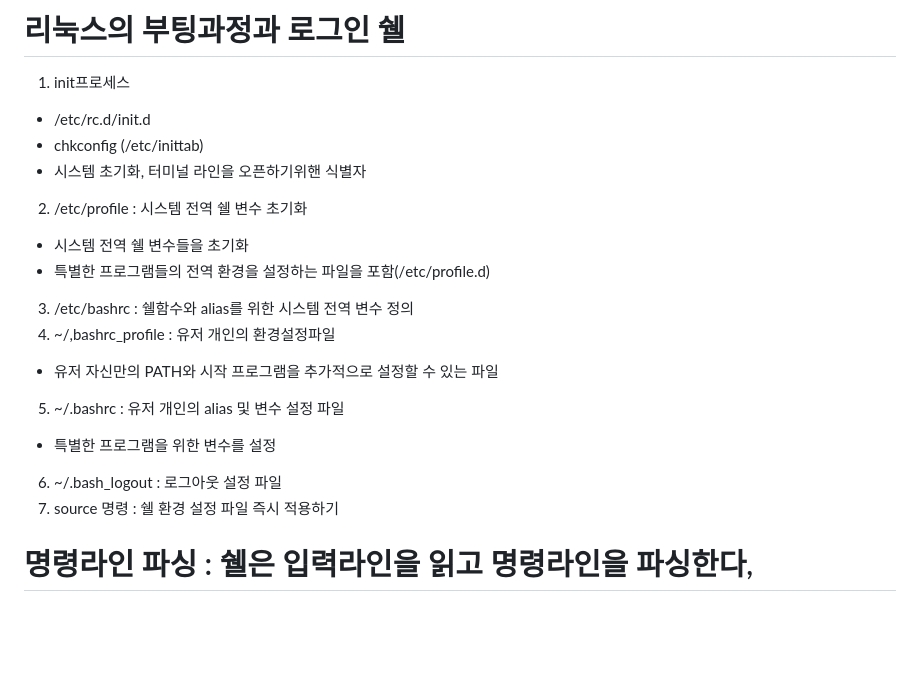
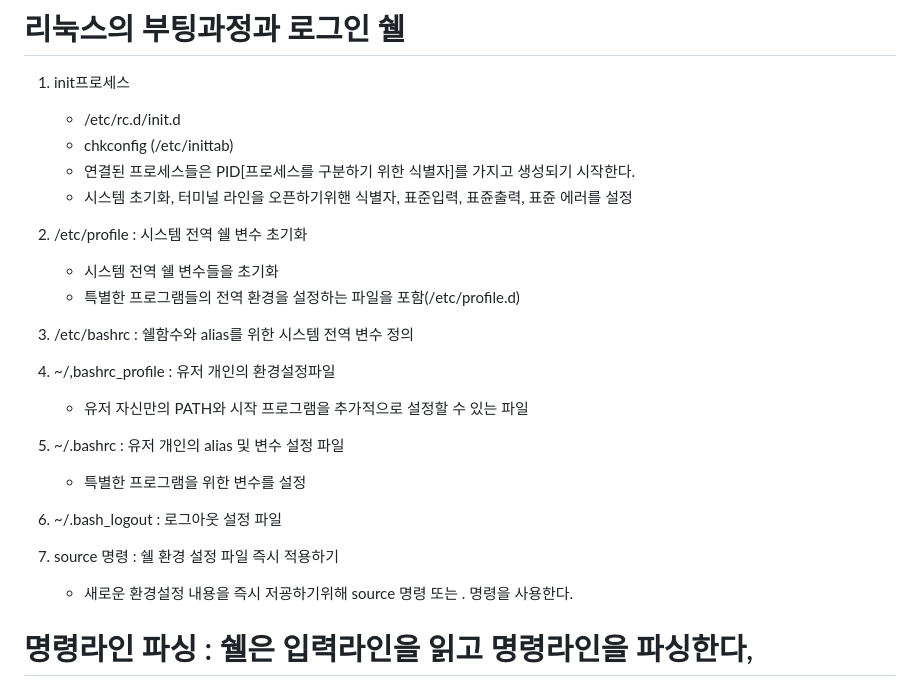
Before and after one commit to enrhd24/markdown_c, a Markdown page: shell/02.md, the part around the change printed below. GitHub-like rendering; blank space fills up the shorter version.

```diff
--- a/shell/02.md
+++ b/shell/02.md
@@ -7,26 +7,29 @@
 
 1. init프로세스
 
-- /etc/rc.d/init.d
-- chkconfig (/etc/inittab)
-- 시스템 초기화, 터미널 라인을 오픈하기위핸 식별자
+    - /etc/rc.d/init.d
+    - chkconfig (/etc/inittab)
+    - 연결된 프로세스들은 PID[프로세스를 구분하기 위한 식별자]를 가지고 생성되기 시작한다.
+    - 시스템 초기화, 터미널 라인을 오픈하기위핸 식별자, 표준입력, 표쥰출력, 표쥰 에러를 설정
 
 2. /etc/profile : 시스템 전역 쉘 변수 초기화
 
-- 시스템 전역 쉘 변수들을 초기화
-- 특별한 프로그램들의 전역 환경을 설정하는 파일을 포함(/etc/profile.d)
+    - 시스템 전역 쉘 변수들을 초기화
+    - 특별한 프로그램들의 전역 환경을 설정하는 파일을 포함(/etc/profile.d)
 
 3. /etc/bashrc : 쉘함수와 alias를 위한 시스템 전역 변수 정의
 4. ~/,bashrc_profile : 유저 개인의 환경설정파일
 
-- 유저 자신만의 PATH와 시작 프로그램을 추가적으로 설정할 수 있는 파일
+    - 유저 자신만의 PATH와 시작 프로그램을 추가적으로 설정할 수 있는 파일
 
 5. ~/.bashrc : 유저 개인의 alias 및 변수 설정 파일
 
-- 특별한 프로그램을 위한 변수를 설정
+    - 특별한 프로그램을 위한 변수를 설정
 
 6. ~/.bash_logout : 로그아웃 설정 파일
 7. source 명령 : 쉘 환경 설정 파일 즉시 적용하기
+
+    - 새로운 환경설정 내용을 즉시 저굥하기위해 source 명령 또는 . 명령을 사용한다.
 
 # 명령라인 파싱 : 쉘은 입력라인을 읽고 명령라인을 파싱한다,
 
```
Also changed, not shown: other parts of shell/02.md (+41 -1 lines).
